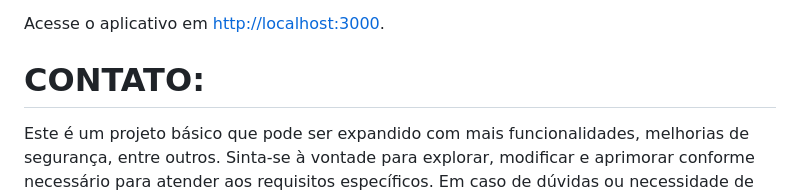
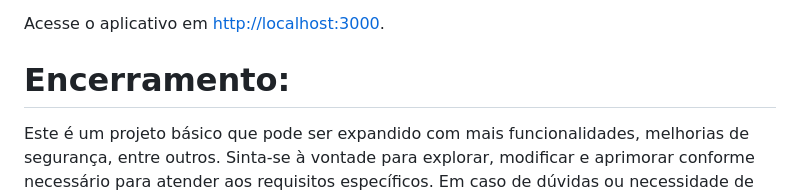
Before and after one commit to patrickfariaslima/projeto-ecommerce-games, a Markdown page: readme.md, the part around the change. Rendered like a GitHub page.

```diff
--- a/readme.md
+++ b/readme.md
@@ -62,7 +62,7 @@ EXTRA DO EXTRA (300XP)
 
 Acesse o aplicativo em [http://localhost:3000](http://localhost:3000).
 
-# CONTATO:
+# Encerramento:
 Este é um projeto básico que pode ser expandido com mais funcionalidades, melhorias de segurança, entre outros. Sinta-se à vontade para explorar, modificar e aprimorar conforme necessário para atender aos requisitos específicos.
 Em caso de dúvidas ou necessidade de feedback, sinta-se à vontade para entrar em contato:
 * Patrick Farias Lima - patrickfarias@live.com - (85)99955-0878.
```
